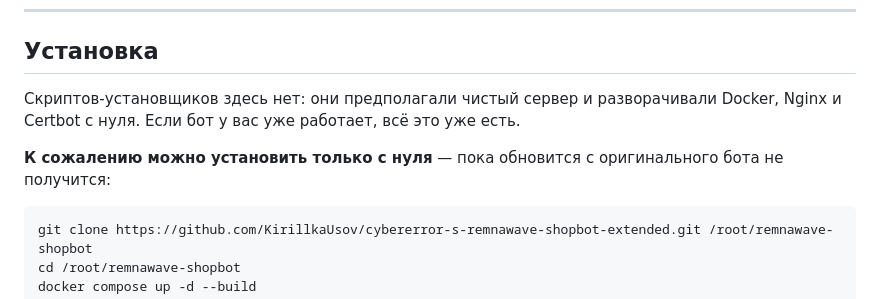
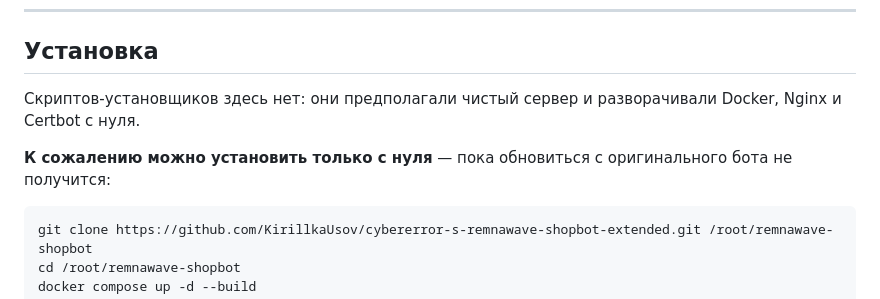
Before and after one commit to KirillkaUsov/cybererror-s-remnawave-shopbot-extended, a Markdown page: README.md, the part around the change. GitHub-like rendering.

````diff
--- a/README.md
+++ b/README.md
@@ -115,9 +115,9 @@
 
 ## Установка
 
-Скриптов-установщиков здесь нет: они предполагали чистый сервер и разворачивали Docker, Nginx и Certbot с нуля. Если бот у вас уже работает, всё это уже есть.
+Скриптов-установщиков здесь нет: они предполагали чистый сервер и разворачивали Docker, Nginx и Certbot с нуля.
 
-**К сожалению можно установить только с нуля** — пока обновится с оригинального бота не получится:
+**К сожалению можно установить только с нуля** — пока обновиться с оригинального бота не получится:
 
 ```bash
 git clone https://github.com/KirillkaUsov/cybererror-s-remnawave-shopbot-extended.git /root/remnawave-shopbot
````
